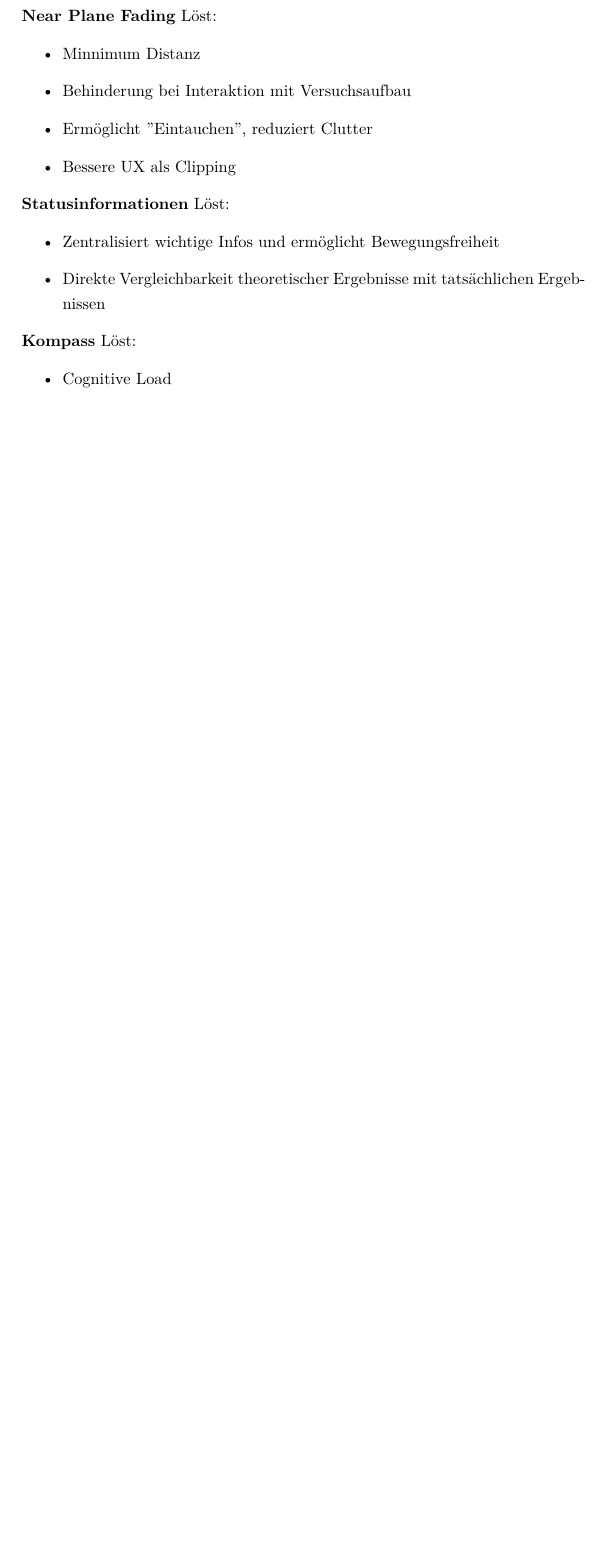
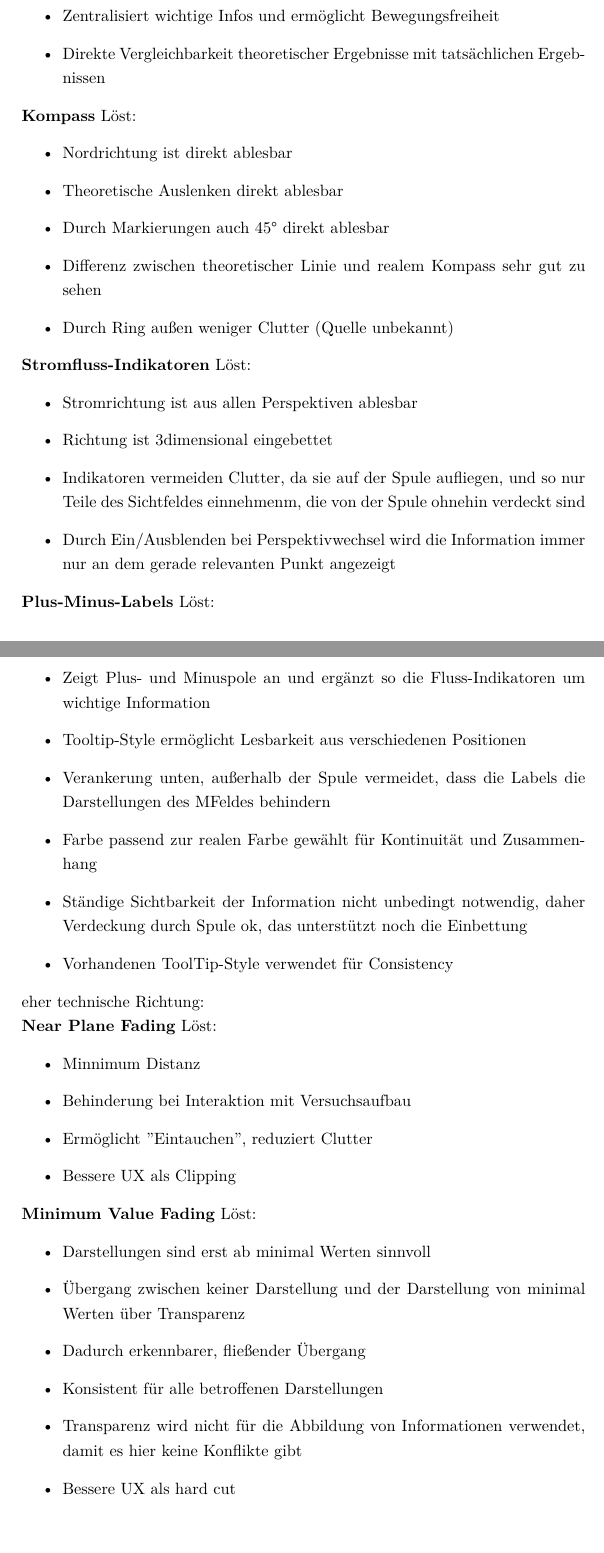
Before and after one commit to MattKuhr/MasterThesis, a LaTeX document (Schriftliche Ausarbeitung/Master.tex, which reads Schriftliche Ausarbeitung/sections/sec-4.tex): part of page 31 of 39 before the commit and two parts of pages 31 and 32 of 40 after it, the two joined at a grey line, cut so that both start at the same text, the shorter picture padded with empty space. Compiled offline with pdfLaTeX.

Commit message:
Updates zu Designentscheidungen in Kap 4

```diff
--- a/Schriftliche Ausarbeitung/sections/sec-4.tex
+++ b/Schriftliche Ausarbeitung/sections/sec-4.tex
@@ -49,15 +50,7 @@ Löst:
 \begin{itemize}
 	\item Nutzt Vor- und Nachteile der beiden Varianten
 	\item Anpassbarkeit
-\end{itemize}
-
-\textbf{Near Plane Fading}
-Löst:
-\begin{itemize}
-	\item Minnimum Distanz
-	\item Behinderung bei Interaktion mit Versuchsaufbau
-	\item Ermöglicht ''Eintauchen'', reduziert Clutter
-	\item Bessere UX als Clipping
+	\item Vergleichbarkeit Theoretische vs. Experimentelle Ergebnisse
 \end{itemize}
 
 \textbf{Statusinformationen}
@@ -70,5 +63,50 @@ Löst:
 \textbf{Kompass}
 Löst:
 \begin{itemize}
-	\item Cognitive Load
+	\item Nordrichtung ist direkt ablesbar
+	\item Theoretische Auslenken direkt ablesbar
+	\item Durch Markierungen auch 45° direkt ablesbar
+	\item Differenz zwischen theoretischer Linie und realem Kompass sehr gut zu sehen
+	\item Durch Ring außen weniger Clutter (Quelle unbekannt)
 \end{itemize}
+
+\textbf{Stromfluss-Indikatoren}
+Löst:
+\begin{itemize}
+	\item Stromrichtung ist aus allen Perspektiven ablesbar
+	\item Richtung ist 3dimensional eingebettet
+	\item Indikatoren vermeiden Clutter, da sie auf der Spule aufliegen, und so nur Teile des Sichtfeldes einnehmenm, die von der Spule ohnehin verdeckt sind
+	\item Durch Ein/Ausblenden bei Perspektivwechsel wird die Information immer nur an dem gerade relevanten Punkt angezeigt
+\end{itemize}
+
+\textbf{Plus-Minus-Labels}
+Löst:
+\begin{itemize}
+	\item Zeigt Plus- und Minuspole an und ergänzt so die Fluss-Indikatoren um wichtige Information
+	\item Tooltip-Style ermöglicht Lesbarkeit aus verschiedenen Positionen
+	\item Verankerung unten, außerhalb der Spule vermeidet, dass die Labels die Darstellungen des MFeldes behindern
+	\item Farbe passend zur realen Farbe gewählt für Kontinuität und Zusammenhang
+	\item Ständige Sichtbarkeit der Information nicht unbedingt notwendig, daher Verdeckung durch Spule ok, das unterstützt noch die Einbettung
+	\item Vorhandenen ToolTip-Style verwendet für Consistency
+\end{itemize}
+eher technische Richtung:
+
+\textbf{Near Plane Fading}
+Löst:
+\begin{itemize}
+	\item Minnimum Distanz
+	\item Behinderung bei Interaktion mit Versuchsaufbau
+	\item Ermöglicht ''Eintauchen'', reduziert Clutter
+	\item Bessere UX als Clipping
+\end{itemize}
+
+\textbf{Minimum Value Fading}
+Löst:
+\begin{itemize}
+	\item Darstellungen sind erst ab minimal Werten sinnvoll
+	\item Übergang zwischen keiner Darstellung und der Darstellung von minimal Werten über Transparenz
+	\item Dadurch erkennbarer, fließender Übergang
+	\item Konsistent für alle betroffenen Darstellungen
+	\item Transparenz wird nicht für die Abbildung von Informationen verwendet, damit es hier keine Konflikte gibt
+	\item Bessere UX als hard cut
+\end{itemize}
```
Also changed, not shown: Schriftliche Ausarbeitung/sections/sec-4.tex (1 more changed lines).
